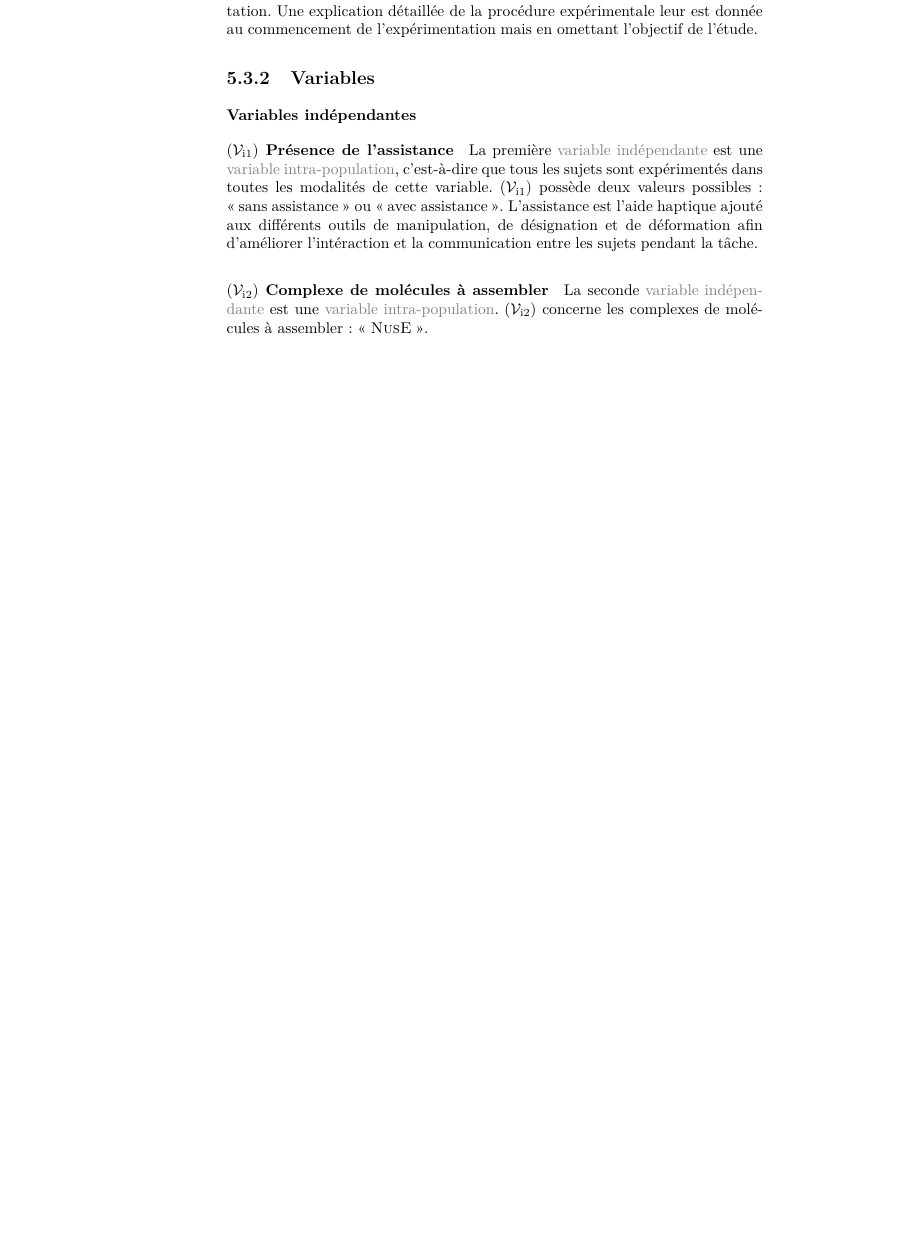
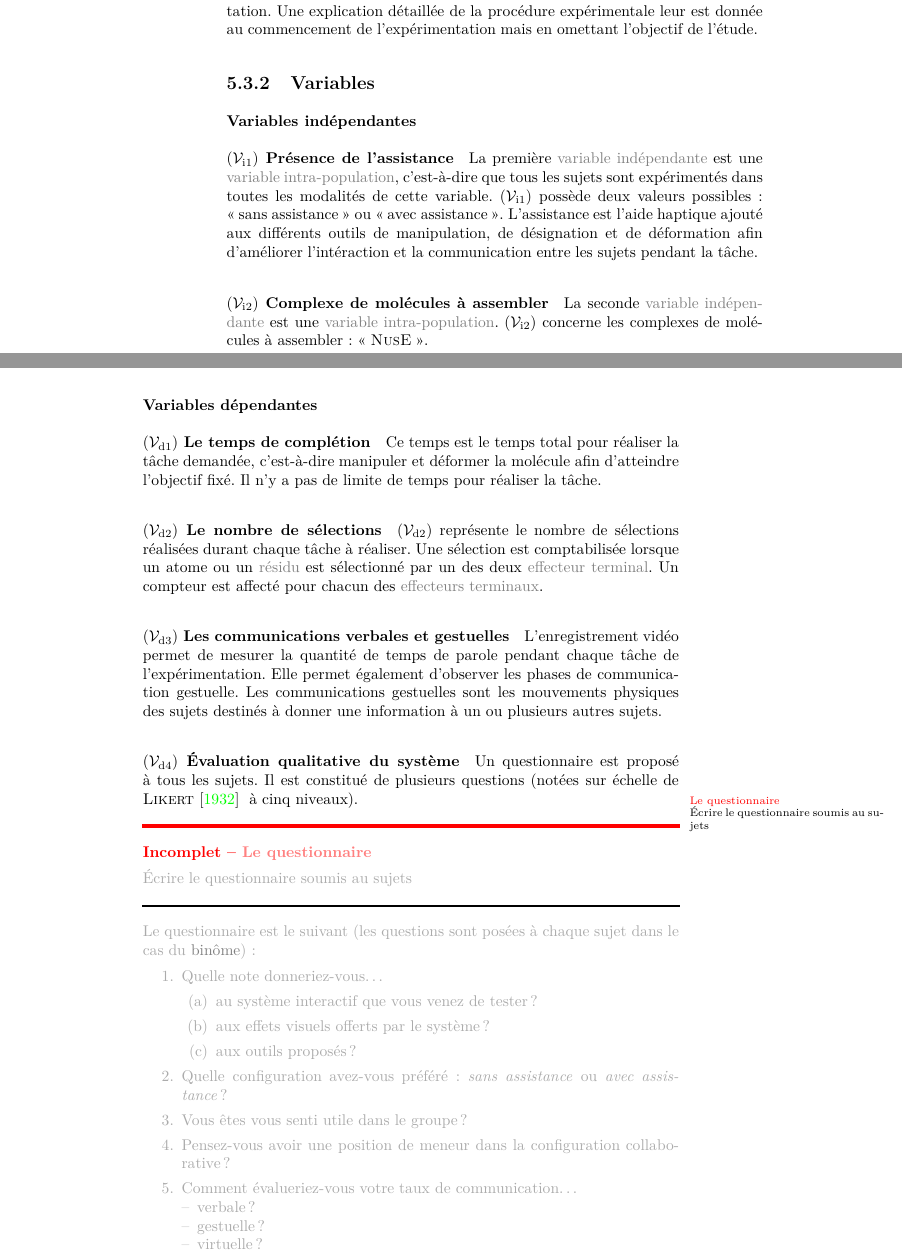
Before and after one commit to simard/These, a LaTeX thesis (main.tex): part of page 54 of 66 before the commit and two parts of pages 54 and 55 of 70 after it, the two joined at a grey line, cut so that both start at the same text, the shorter picture padded with empty space. The pictures show the PDF file Thesis.pdf that the author committed with the source.

Commit message:
Write dependent variables for experimentation 4
The 4 dependent variables of the fourth experimentation are:
- Completion time
- Number of selections
- Verbal and gestural communication
- Qualitative system evaluation

```diff
--- a/main.tex
+++ b/main.tex
@@ -1032,3 +1032,42 @@
 							\myvari{2} concerne les complexes de molécules à assembler : \og \myNusE \fg.
 						\end{myparagraph}
 					\end{mysubsubsection}
+					\begin{mysubsubsection}[sec-exp4-VariablesDependantes]{Variables dépendantes}
+						\begin{myparagraph}[par-exp4-LeTempsDeCompletion]{\myvard{1} Le temps de complétion}
+							Ce temps est le temps total pour réaliser la tâche demandée, c'est-à-dire manipuler et déformer la molécule afin d'atteindre l'objectif fixé.
+							Il n'y a pas de limite de temps pour réaliser la tâche.
+						\end{myparagraph}
+						\begin{myparagraph}[par-exp4-LeNombreDeSelections]{\myvard{2} Le nombre de sélections}
+							\myvard{2} représente le nombre de sélections réalisées durant chaque tâche à réaliser.
+							Une sélection est comptabilisée lorsque un atome ou un \myglos{glo-Residu} est sélectionné par un des deux \myglos{glo-EffecteurTerminal}.
+							Un compteur est affecté pour chacun des \myglos*{glo-EffecteurTerminal}.
+						\end{myparagraph}
+						\begin{myparagraph}[par-exp4-LesCommunicationsOrales]{\myvard{3} Les communications verbales et gestuelles}
+							L'enregistrement vidéo permet de mesurer la quantité de temps de parole pendant chaque tâche de l'expérimentation.
+							Elle permet également d'observer les phases de communication gestuelle.
+							Les communications gestuelles sont les mouvements physiques des sujets destinés à donner une information à un ou plusieurs autres sujets.
+						\end{myparagraph}
+						\begin{myparagraph}[par-exp4-EvaluationQualitativeDuSysteme]{\myvard{4} Évaluation qualitative du système}
+							Un questionnaire est proposé à tous les sujets.
+							Il est constitué de plusieurs questions (notées sur échelle de \mycite[author]{Likert-1932} à cinq niveaux).
+
+							\begin{myTodo}{Le questionnaire}{Écrire le questionnaire soumis au sujets}
+								Le questionnaire est le suivant (les questions sont posées à chaque sujet dans le cas du \myglos{glo-Binome}) :
+								\begin{enumerate}
+									\item Quelle note donneriez-vous\dots{}
+										\begin{enumerate}
+											\item au système interactif que vous venez de tester ?
+											\item aux effets visuels offerts par le système ?
+											\item aux outils proposés ?
+										\end{enumerate}
+									\item Quelle configuration avez-vous préféré : \myemph{sans assistance} ou \myemph{avec assistance} ?
+									\item Vous êtes vous senti utile dans le groupe ?
+									\item Pensez-vous avoir une position de meneur dans la configuration collaborative ?
+									\item Comment évalueriez-vous votre taux de communication\dots{}
+										\begin{itemize}
+											\item verbale ?
+											\item gestuelle ?
+											\item virtuelle ?
+										\end{itemize}
+								\end{enumerate}
+							\end{myTodo}
@@ -1035,3 +1078,5 @@
+						\end{myparagraph}
+					\end{mysubsubsection}
 				\end{mysubsection}
 			\end{mysection}
 		\end{mychapter}
```
Also changed, not shown: Thesis.pdf, main.tex (6 more changed lines).
